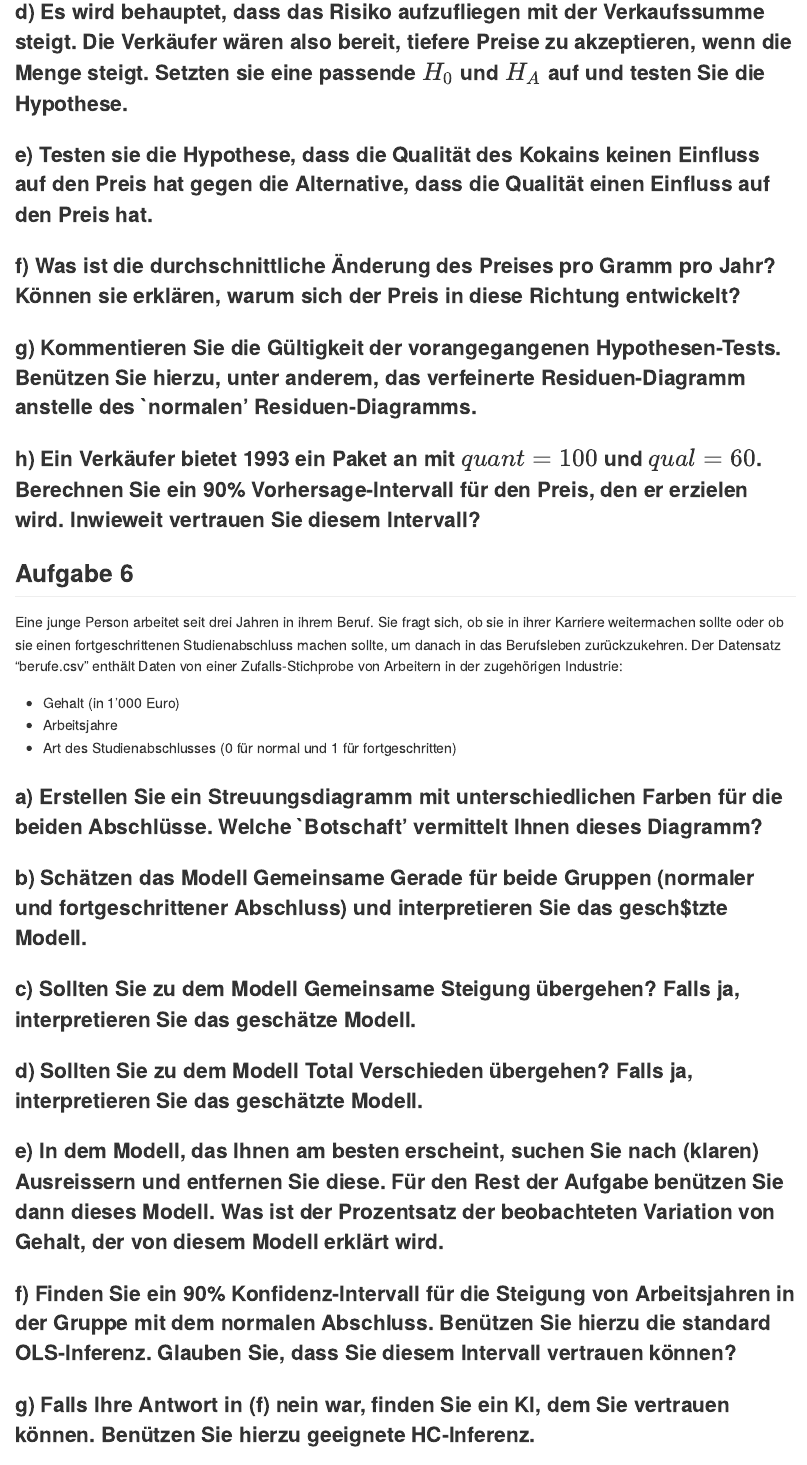
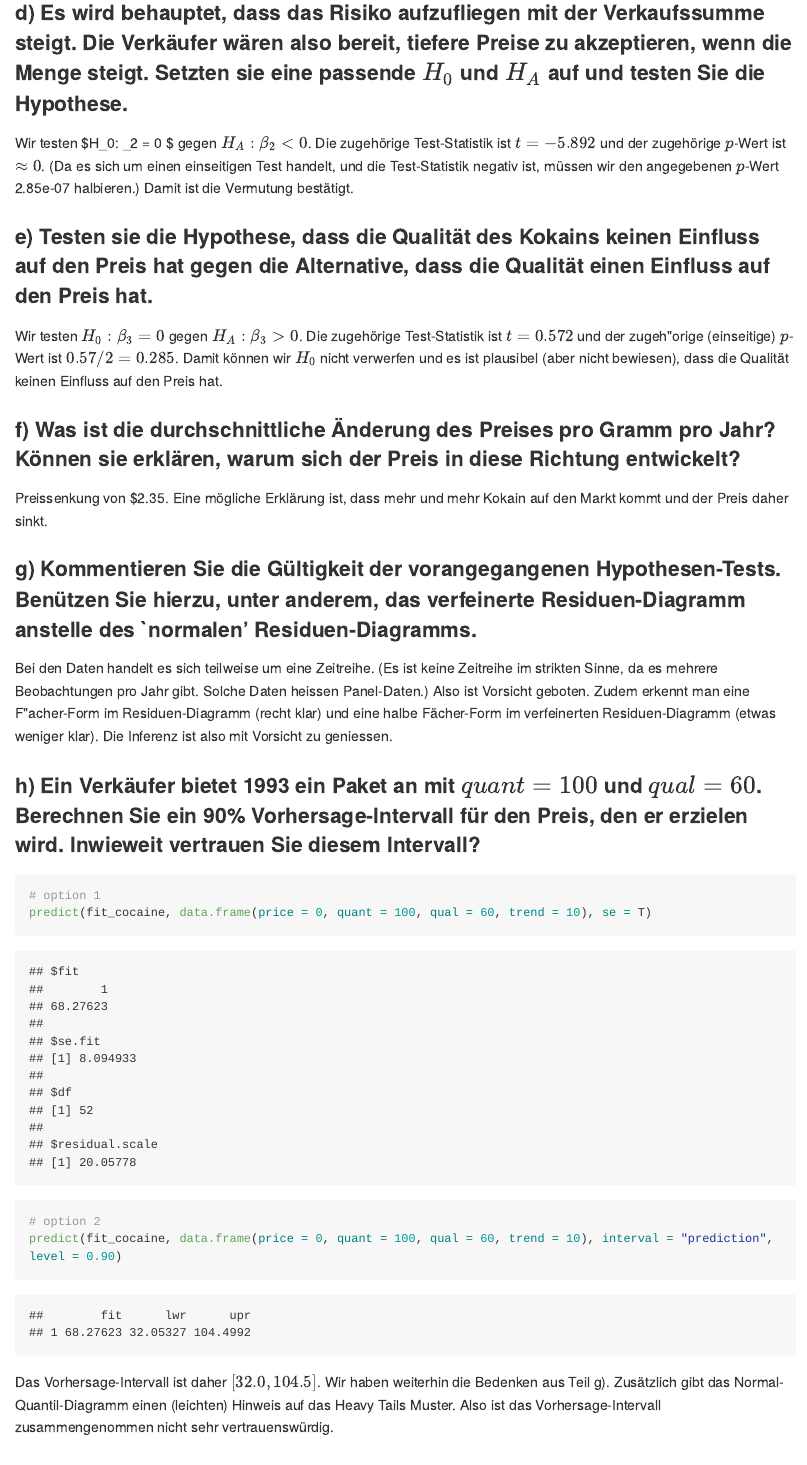
Before and after one commit to elliotbeck/ewf-software-exercises, an R Markdown document (exercises.Rmd): the page in a window 1100 px wide, from 10920 px down before the commit and from 11620 px down after it, so that both start at the same text. Rendered offline with R 4.5, knitr and Pandoc, with nearby package versions; long lines of code are wrapped.

Commit message:
Add solutions to exercise 5

````diff
--- a/exercises.Rmd
+++ b/exercises.Rmd
@@ -271,13 +283,47 @@ $price = \beta_1 + \beta_2 \cdot quant + \beta_3 \cdot qual + \beta_4 \cdot tren
 
 ### d) Es wird behauptet, dass das Risiko aufzufliegen mit der Verkaufssumme steigt. Die Verkäufer wären also bereit, tiefere Preise zu akzeptieren, wenn die Menge steigt. Setzten sie eine passende $H_0$ und $H_A$ auf und testen Sie die Hypothese.
+Wir testen $H_0: \beta_2 = 0 $ gegen $H_A: \beta_2 < 0$.
+Die zugehörige Test-Statistik ist $t = -5.892$ und der
+zugehörige $p$-Wert ist $\approx 0$. (Da es sich um einen
+einseitigen Test handelt, und die Test-Statistik negativ ist, müssen
+wir den angegebenen $p$-Wert 2.85e-07 halbieren.)
+Damit ist die Vermutung bestätigt.
 
 ### e) Testen sie die Hypothese, dass die Qualität des Kokains keinen Einfluss auf den Preis hat gegen die Alternative, dass die Qualität einen Einfluss auf den Preis hat.
+Wir testen $H_0: \beta_3 = 0$ gegen $H_A: \beta_3 > 0$. Die
+zugehörige Test-Statistik ist $t = 0.572$ und der zugeh\"orige
+(einseitige) $p$-Wert ist $0.57 /2 = 0.285$. Damit können wir $H_0$
+nicht verwerfen und es ist plausibel (aber nicht bewiesen), dass die
+Qualität keinen Einfluss auf den Preis hat.
 
 ### f) Was ist die durchschnittliche Änderung des Preises pro Gramm pro Jahr? Können sie erklären, warum sich der Preis in diese Richtung entwickelt?
+Preissenkung von $2.35. Eine mögliche Erklärung ist, dass mehr und
+mehr Kokain auf den Markt kommt und der Preis daher sinkt.
 
 ### g) Kommentieren Sie die Gültigkeit der vorangegangenen Hypothesen-Tests. Benützen Sie hierzu, unter anderem, das verfeinerte Residuen-Diagramm anstelle des `normalen' Residuen-Diagramms.
+Bei den Daten handelt es sich teilweise um eine Zeitreihe. (Es ist
+keine Zeitreihe im strikten Sinne, da es mehrere Beobachtungen pro
+Jahr gibt. Solche Daten heissen Panel-Daten.) Also ist Vorsicht
+geboten. Zudem erkennt man eine F\"acher-Form im Residuen-Diagramm
+(recht klar) und eine halbe Fächer-Form im verfeinerten
+Residuen-Diagramm (etwas weniger klar). Die Inferenz ist also mit
+Vorsicht zu geniessen.
 
 ### h) Ein Verkäufer bietet 1993 ein Paket an mit $quant = 100$ und $qual = 60$. Berechnen Sie ein 90% Vorhersage-Intervall für den Preis, den er erzielen wird. Inwieweit vertrauen Sie diesem Intervall?
+```{r}
+# option 1
+predict(fit_cocaine, data.frame(price = 0, quant = 100, qual = 60, trend = 10), se = T)
+
+# option 2
+predict(fit_cocaine, data.frame(price = 0, quant = 100, qual = 60, trend = 10), interval = "prediction", level = 0.90)
+```
+
+Das Vorhersage-Intervall ist daher $[32.0, 104.5]$. Wir haben
+weiterhin die Bedenken aus Teil g). Zusätzlich gibt das
+Normal-Quantil-Diagramm einen (leichten) Hinweis auf das Heavy
+Tails Muster. Also ist das Vorhersage-Intervall zusammengenommen
+nicht sehr vertrauenswürdig.
+
 
 ## Aufgabe 6
 Eine junge Person arbeitet seit drei Jahren in ihrem Beruf. Sie fragt
````
Also changed, not shown: exercises.html, exercises.md, exercises.Rmd (16 more changed lines).
